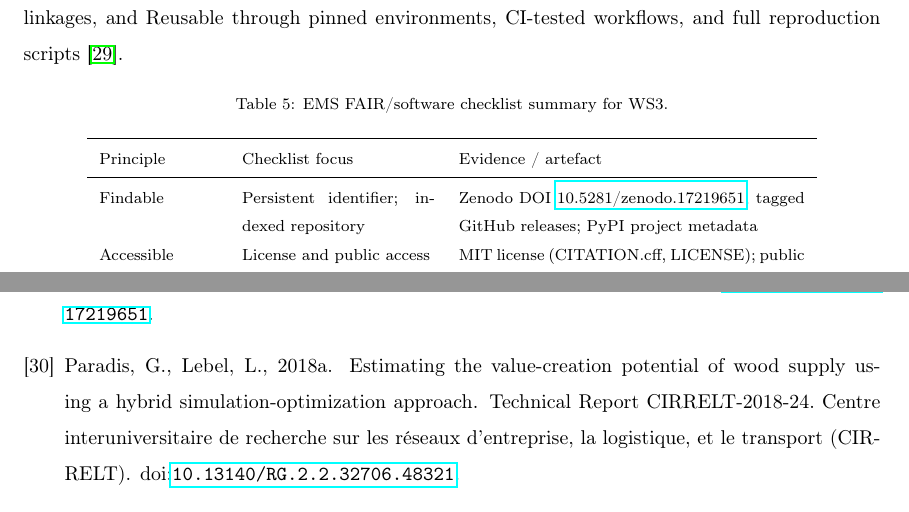
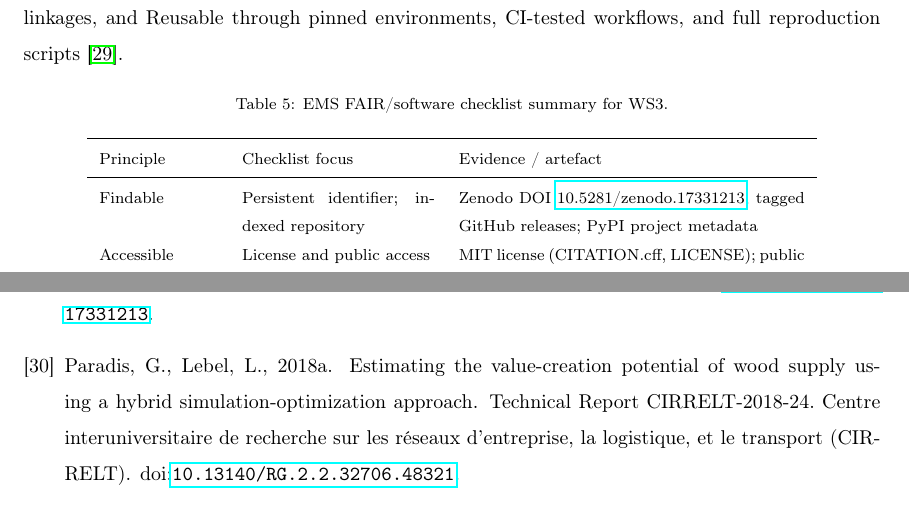
Before and after one commit to UBC-FRESH/ws3, a LaTeX paper (papers/ems/paper.tex, which reads papers/ems/paper.bib): two parts of pages 24 and 28 of 31, joined at a grey line, cut so that both start at the same text. The pictures show the PDF file papers/ems/paper.pdf that the author committed with the source.

Commit message:
minor tweaks to ems paper to add v1.0.5 doi back in

```diff
--- a/papers/ems/paper.bib
+++ b/papers/ems/paper.bib
@@ -283,8 +283,8 @@
 @misc{ws3_zenodo2025,
   title = {{ws3: Wood Supply Simulation System [software]}},
   author = {Paradis, Gregory},
-  version = {v1.0.4},
-  doi = {10.5281/zenodo.17219651},
+  version = {v1.0.5},
+  doi = {10.5281/zenodo.17331213},
 }
 
 @article{kurz2009cbm,
--- a/papers/ems/paper.tex
+++ b/papers/ems/paper.tex
@@ -94,7 +94,7 @@ Transparent, reproducible decision support for forest landscape planning increas
   \item Source: \url{https://github.com/UBC-FRESH/ws3}; Issue tracker and discussions hosted on GitHub
   \item Distribution: PyPI package \texttt{ws3} (\texttt{pip install ws3} or \texttt{ws3[cbm]}) with wheels for Linux, macOS, Windows
   \item Documentation: \url{https://ws3.readthedocs.io}
-  \item Archive: Zenodo release \citep{ws3_zenodo2025} (DOI \href{https://doi.org/10.5281/zenodo.17219651}{10.5281/zenodo.17219651})
+  \item Archive: Zenodo release \citep{ws3_zenodo2025} (DOI \href{https://doi.org/10.5281/zenodo.17331213}{10.5281/zenodo.17331213})
   \item License: MIT
   \item Supported OS / hardware: Linux, macOS, Windows; tested on Ubuntu 24.04 and macOS 14; CPU-only. Typical laptop runs examples; LP scaling and libCBM long runs benefit from 16+ GB RAM.
   \item Python versions tested: 3.9, 3.10, 3.11, 3.12 (CI matrix)
@@ -442,7 +442,7 @@ WS3 provides an open, extensible framework for integrating harvest scheduling, s
 Future work will expand uncertainty handling (stochastic scheduling, sensitivity analysis), add cloud/HPC deployment patterns, and strengthen spatial allocation and visualization. We also plan to enhance carbon–economics linkages and support machine learning surrogates for speedups in large scenario ensembles. The open design invites community extensions and cross-ecosystem applications.
 
 \section*{Code and data availability}
-WS3 source code is publicly available at \url{https://github.com/UBC-FRESH/ws3} and distributed via PyPI (\texttt{pip install ws3}). Versioned releases are archived on Zenodo (DOI \href{https://doi.org/10.5281/zenodo.17219651}{10.5281/zenodo.17219651}) \citep{ws3_zenodo2025}. Documentation and tutorials are available at \url{https://ws3.readthedocs.io}. A complete reproduction package for the sequential demonstration, including environment files, scripts, and figure-generation notebooks, is provided as supplementary material and in the release archive.
+WS3 source code is publicly available at \url{https://github.com/UBC-FRESH/ws3} and distributed via PyPI (\texttt{pip install ws3}). Versioned releases are archived on Zenodo (DOI \href{https://doi.org/10.5281/zenodo.17331213}{10.5281/zenodo.17331213}) \citep{ws3_zenodo2025}. Documentation and tutorials are available at \url{https://ws3.readthedocs.io}. A complete reproduction package for the sequential demonstration, including environment files, scripts, and figure-generation notebooks, is provided as supplementary material and in the release archive.
 
 \paragraph{Reproducibility}
 All figures and tables are generated by scripts in \texttt{papers/ems/repro}. The \texttt{make\_repro.sh} script creates an isolated environment, installs pinned dependencies (\texttt{requirements.txt}), and runs \texttt{generate\_diagrams.py}, the spatial allocation workflow (\texttt{generate\_spatial\_allocation.py}), and the sequential demonstration script (\texttt{generate\_case\_study.py}). Outputs are written to \texttt{papers/ems/figs} and \texttt{papers/ems/tables}, with intermediate rasters cached under \texttt{papers/ems/repro/\_spatial\_cache}. The exact versions are preserved via the Zenodo-archived release.
@@ -459,7 +459,7 @@ Table~\ref{tab:fair-checklist} summarises the EMS FAIR/software checklist submit
     \toprule
     Principle & Checklist focus & Evidence / artefact \\
     \midrule
-    Findable & Persistent identifier; indexed repository & Zenodo DOI \href{https://doi.org/10.5281/zenodo.17219651}{10.5281/zenodo.17219651}; tagged GitHub releases; PyPI project metadata \\
+    Findable & Persistent identifier; indexed repository & Zenodo DOI \href{https://doi.org/10.5281/zenodo.17331213}{10.5281/zenodo.17331213}; tagged GitHub releases; PyPI project metadata \\
     Accessible & License and public access & MIT license (CITATION.cff, LICENSE); public GitHub repository; PyPI wheels; reproduction package assets bundled in repository \\
     Interoperable & Open formats and connectors & Woodstock LAN/ARE/YLD importers; libCBM SIT export; tabular CSV, GeoTIFF, and shapefile outputs; documented API in Figure~\ref{fig:architecture} \\
     Reusable & Documentation, provenance, validation & ReadTheDocs site; notebooks/examples; CI-tested pytest suite; deterministic scripts in \texttt{papers/ems/repro}; submission checklist metadata \\
```
Also changed, not shown: papers/ems/submission-readiness-checklist.md (+3 -3 lines), papers/ems/tables/fair_checklist.csv (+1 -1 lines), papers/ems/paper.pdf, papers/ems/paper.tex (2 more changed lines), 1 other file.
